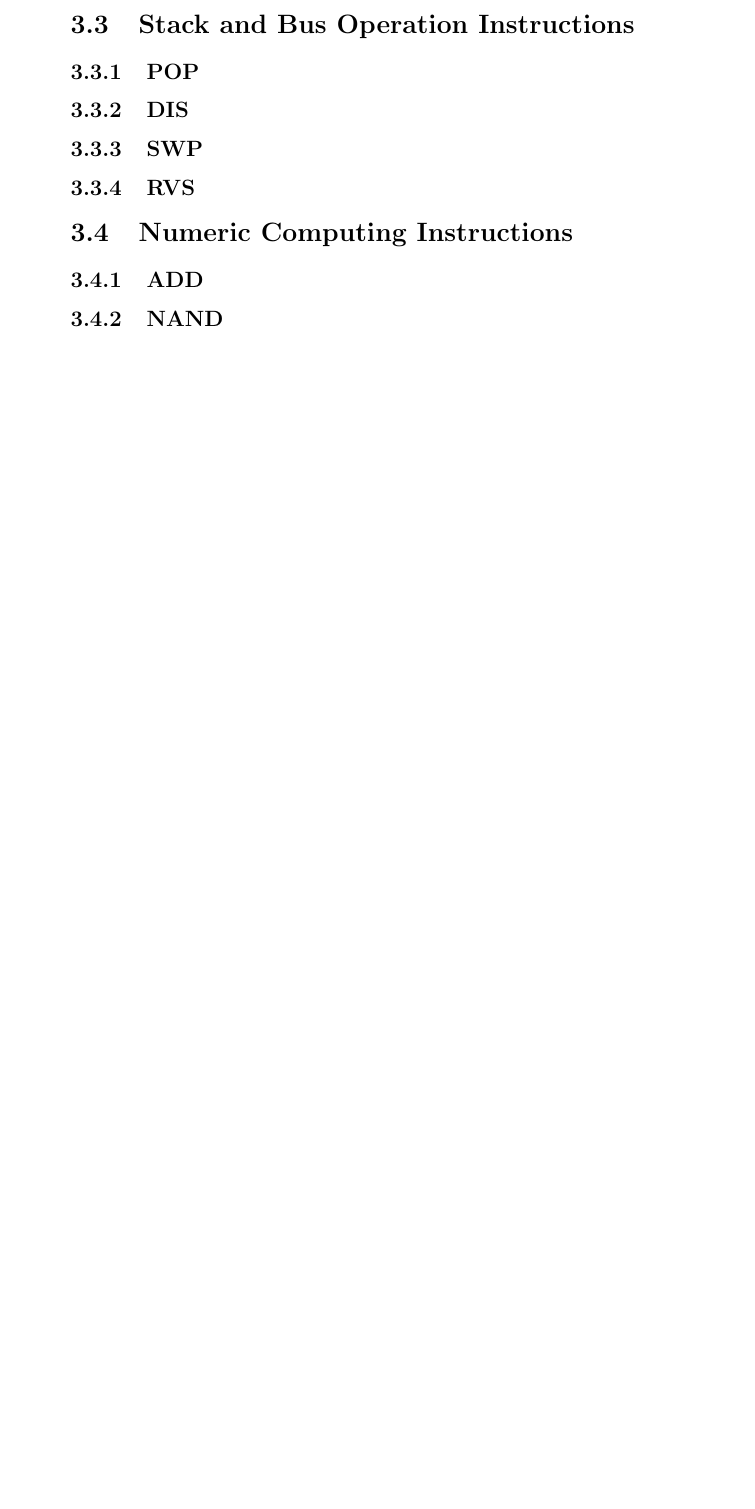
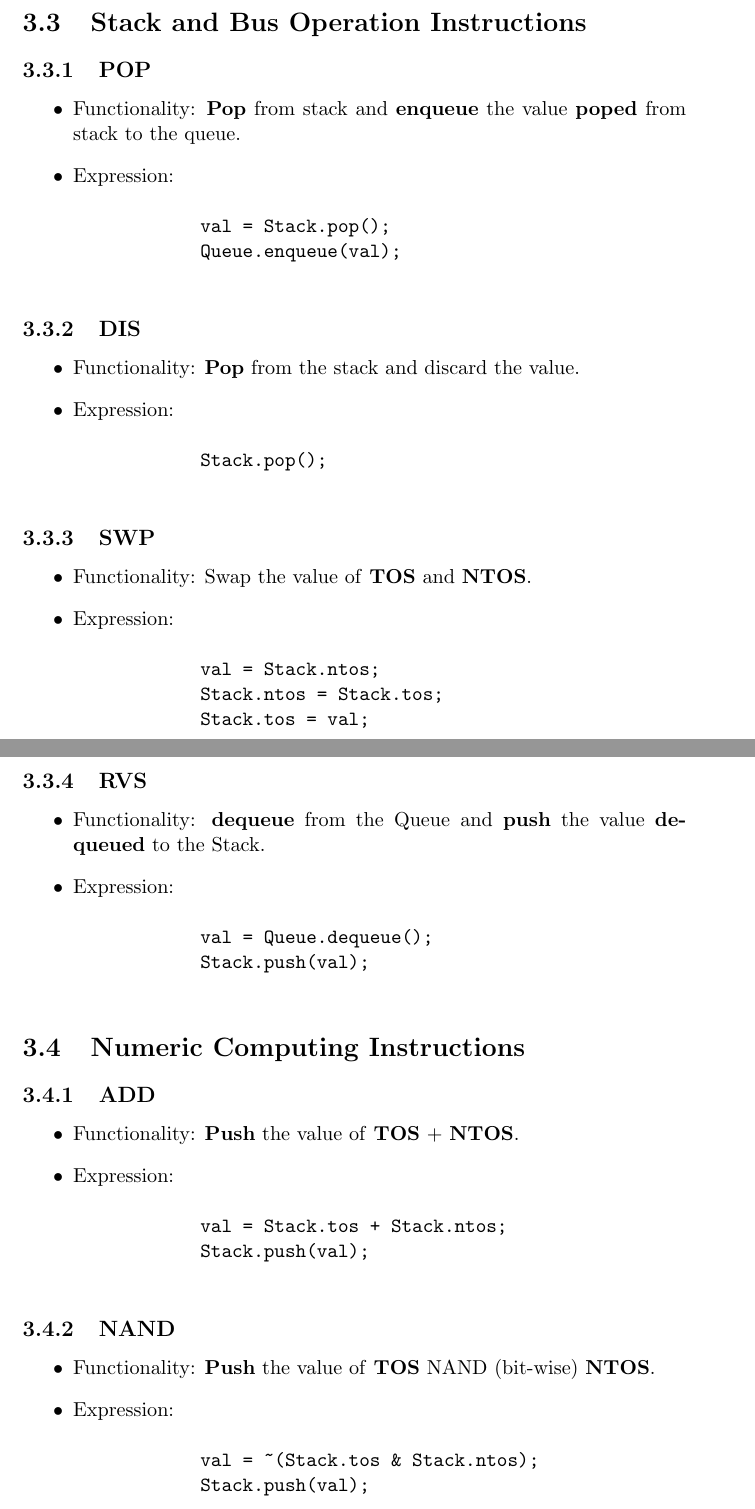
Before and after one commit to Entropy-xcy/Toxic_v2, a LaTeX thesis (Toxic_Specifications.tex): part of page 12 of 13 before the commit and two parts of pages 10 and 11 of 13 after it, the two joined at a grey line, cut so that both start at the same text, the shorter picture padded with empty space. Compiled offline with pdfLaTeX.

Commit message:
Go to sleep, commit it.

```diff
--- a/Toxic_Specifications.tex
+++ b/Toxic_Specifications.tex
@@ -1,4 +1,4 @@
-\documentclass[11pt]{book}
+\documentclass[11pt]{report}
 \usepackage{graphicx}
 \usepackage{hyperref}
 \begin{document}
@@ -124,13 +138,68 @@
+    \end{itemize}
 
     \section{Stack and Bus Operation Instructions}
     \subsection{POP}
+    \begin{itemize}
+        \item Functionality: \textbf{Pop} from stack and
+                \textbf{enqueue} the value \textbf{poped} from stack to the queue.
+        \item Expression:
+        \begin{verbatim}
+            val = Stack.pop();
+            Queue.enqueue(val);
+        \end{verbatim}
+    \end{itemize}
+
     \subsection{DIS}
+    \begin{itemize}
+        \item Functionality: \textbf{Pop} from the stack and discard the value.
+        \item Expression:
+        \begin{verbatim}
+            Stack.pop();
+        \end{verbatim}
+    \end{itemize}
+
     \subsection{SWP}
+    \begin{itemize}
+        \item Functionality: Swap the value of \textbf{TOS} and \textbf{NTOS}.
+        \item Expression:
+        \begin{verbatim}
+            val = Stack.ntos;
+            Stack.ntos = Stack.tos;
+            Stack.tos = val;
+        \end{verbatim}
+    \end{itemize}
+
     \subsection{RVS}
+    \begin{itemize}
+        \item Functionality: \textbf{dequeue} from the Queue and \textbf{push} the value
+                    \textbf{dequeued} to the Stack.
+        \item Expression:
+        \begin{verbatim}
+            val = Queue.dequeue();
+            Stack.push(val);
+        \end{verbatim}
+    \end{itemize}
 
     \section{Numeric Computing Instructions}
     \subsection{ADD}
+    \begin{itemize}
+        \item Functionality: \textbf{Push} the value of \textbf{TOS} + \textbf{NTOS}.
+        \item Expression:
+        \begin{verbatim}
+            val = Stack.tos + Stack.ntos;
+            Stack.push(val);
+        \end{verbatim}
+    \end{itemize}
+
     \subsection{NAND}
+    \begin{itemize}
+        \item Functionality: \textbf{Push} the value of \textbf{TOS} NAND (bit-wise) \textbf{NTOS}.
+        \item Expression:
+        \begin{verbatim}
+            val = ~(Stack.tos & Stack.ntos);
+            Stack.push(val);
+        \end{verbatim}
+    \end{itemize}
     \subsection{LS}
     \subsection{RS}
 
```
Also changed, not shown: Toxic_Specifications.pdf, Toxic_Specifications.tex (26 more changed lines).
